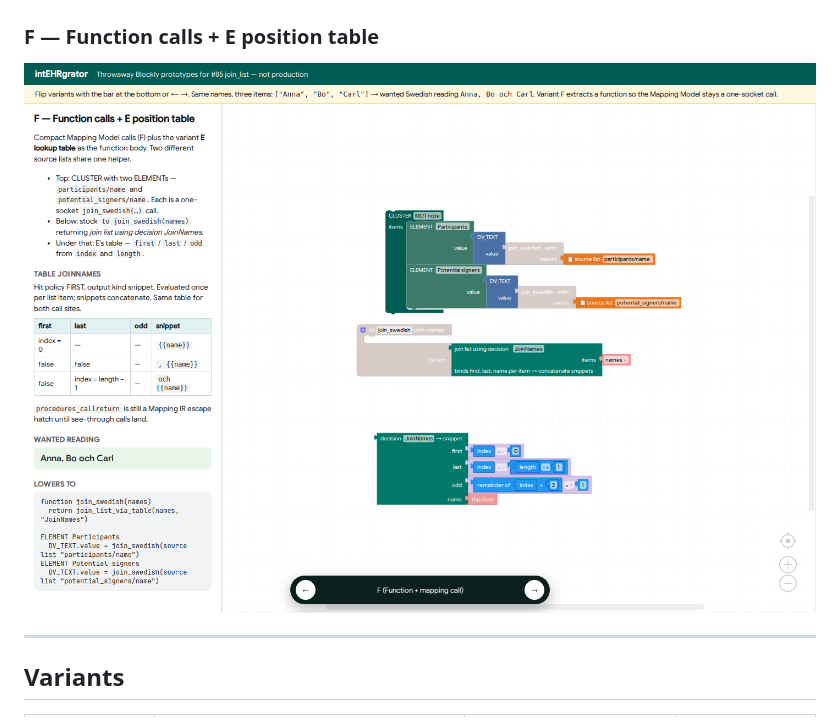
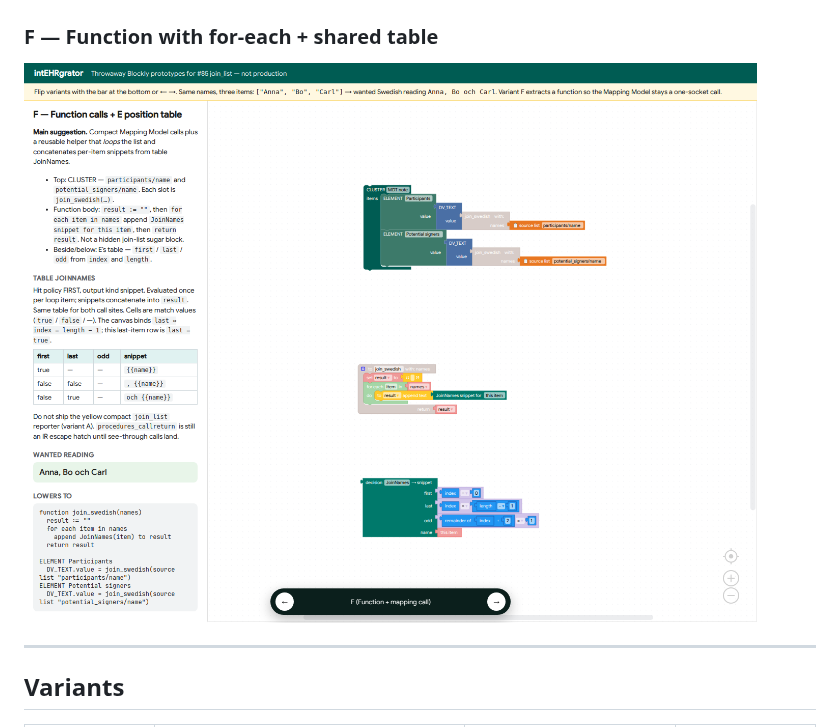
Before and after one commit to regionstockholm/intehrgrator, a Markdown page: docs/prototypes/join-list-blockly.md, the part around one of its changes. Rendered like a GitHub page; pictures changed too: docs/prototypes/join-list/join_list_variant_f_function_mapping_call.png.

Commit message:
Space the for-each join_swedish function clear of the CLUSTER.
Capture the updated variant F screenshot for the write-up and PR.

Co-authored-by: Erik Sundvall <erik.sundvall@liu.se>

```diff
--- a/docs/prototypes/join-list-blockly.md
+++ b/docs/prototypes/join-list-blockly.md
@@ -39,5 +39,5 @@ Real Blockly (modest theme). Live playground: `deno task prototype:join-list` th
 
 ![E index and length locals](join-list/join_list_variant_e_loop_index_length.png)
 
-### F — Function calls + E position table
+### F — Function with for-each + shared table
 
```
Also changed, not shown: other parts of docs/prototypes/join-list-blockly.md (+1 -1 lines), 1 other file.
